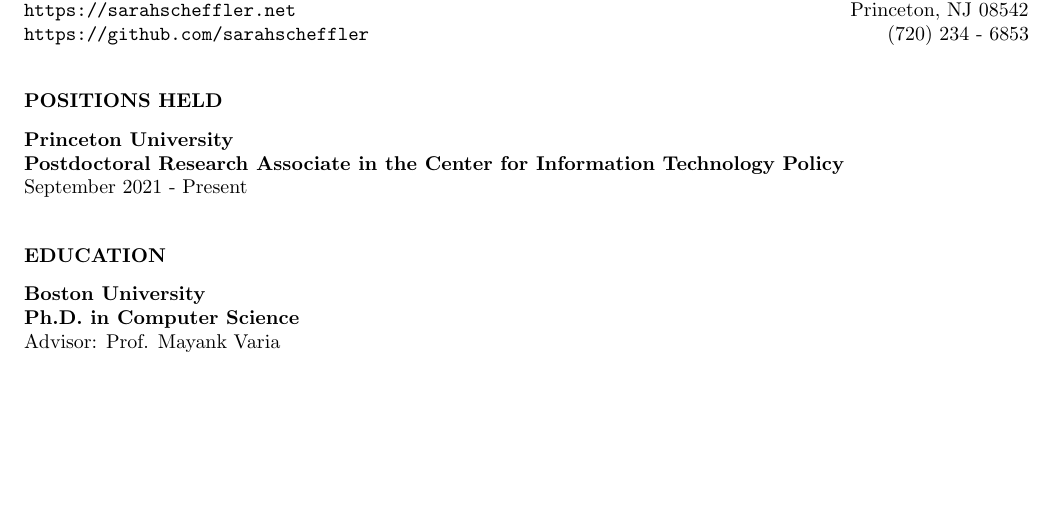
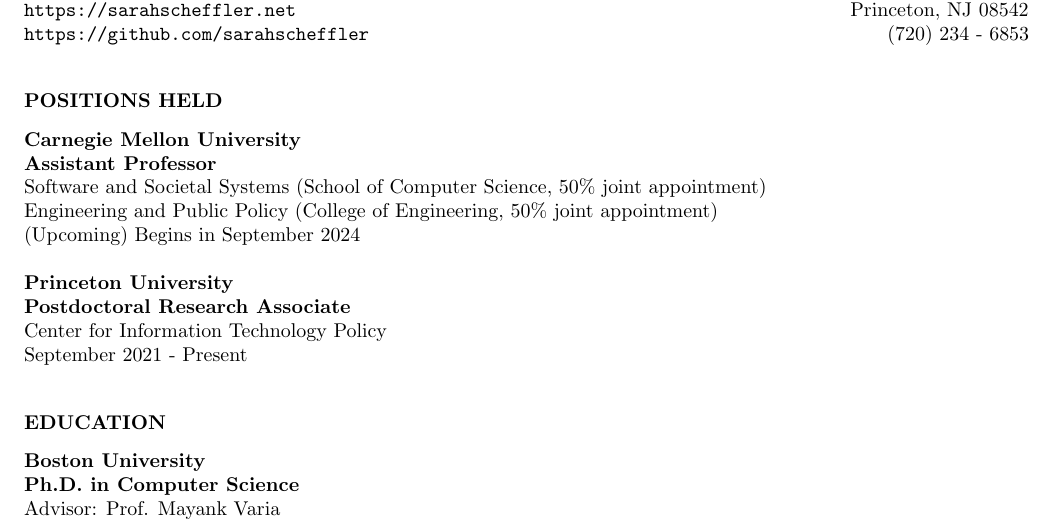
Before and after one commit to sarahscheffler/sarahscheffler-net, a LaTeX CV (cv-folder/cv.tex): part of page 1 of 5, cut so that both start at the same text, the shorter picture padded with empty space. Compiled offline with pdfLaTeX.

Commit message:
minor cv update

```diff
--- a/cv-folder/cv.tex
+++ b/cv-folder/cv.tex
@@ -29,9 +29,17 @@
 \section{POSITIONS HELD}
 \vspace{0.1in}
 
+\textbf{Carnegie Mellon University} \\
+\textbf{Assistant Professor} \\
+Software and Societal Systems (School of Computer Science, 50\% joint appointment) \\
+Engineering and Public Policy (College of Engineering, 50\% joint appointment) \\
+(Upcoming) Begins in September 2024
+
+
 \textbf{Princeton University} \\
-\textbf{Postdoctoral Research Associate in the Center for Information Technology Policy} \\
-    September 2021 - Present
+\textbf{Postdoctoral Research Associate} \\
+Center for Information Technology Policy \\
+September 2021 - Present
 
     \vspace{0.1in}
 \section{EDUCATION}
```
Also changed, not shown: cv-folder/cv.pdf, 1 other file.
